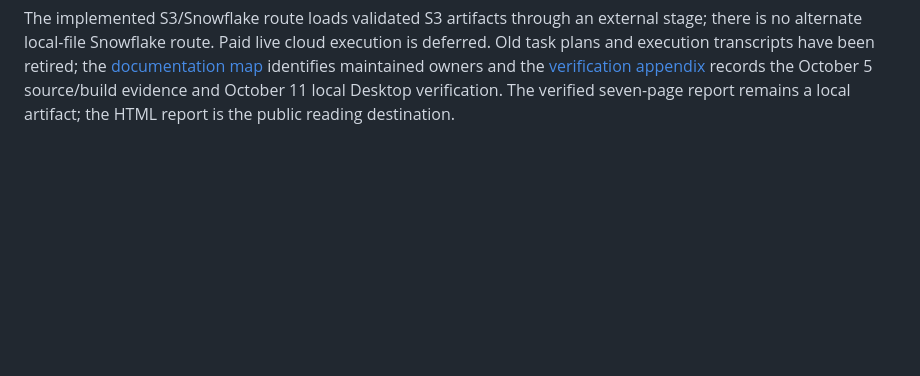
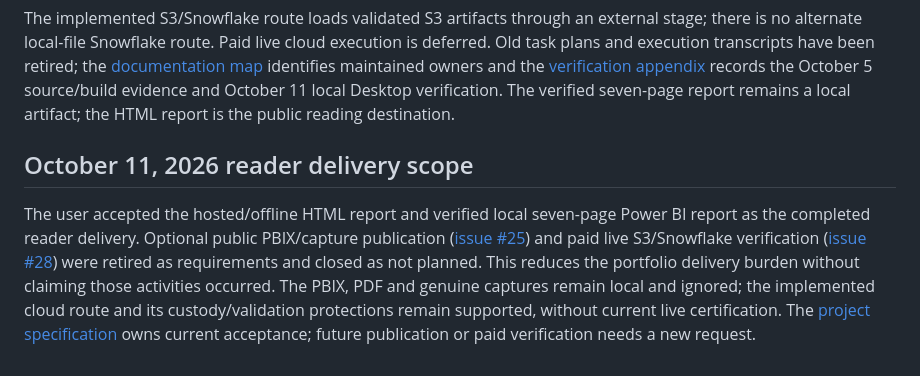
Before and after one commit to stevennitesh/small-business-lending-pipeline, a Markdown page: docs/detailed/design_decisions.md, the part around the change. Drawn GitHub-style; blank space fills up the shorter version.

Commit message:
Retire optional portfolio delivery requirements

```diff
--- a/docs/detailed/design_decisions.md
+++ b/docs/detailed/design_decisions.md
@@ -96,3 +96,17 @@ the [documentation map](../README.md) identifies maintained owners and the
 the October 5 source/build evidence and October 11 local Desktop verification.
 The verified seven-page report remains a local artifact; the HTML report is the
 public reading destination.
+
+## October 11, 2026 reader delivery scope
+
+The user accepted the hosted/offline HTML report and verified local seven-page
+Power BI report as the completed reader delivery. Optional public PBIX/capture
+publication ([issue #25](https://github.com/stevennitesh/small-business-lending-pipeline/issues/25))
+and paid live S3/Snowflake verification
+([issue #28](https://github.com/stevennitesh/small-business-lending-pipeline/issues/28))
+were retired as requirements and closed as not planned. This reduces the portfolio
+delivery burden without claiming those activities occurred. The PBIX, PDF and
+genuine captures remain local and ignored; the implemented cloud route and its
+custody/validation protections remain supported, without current live certification.
+The [project specification](project_spec.md#acceptance-and-honest-limits) owns
+current acceptance; future publication or paid verification needs a new request.
```
Also changed, not shown: docs/detailed/dashboard_spec.md (+8 -3 lines), docs/detailed/project_spec.md (+14 -9 lines).
